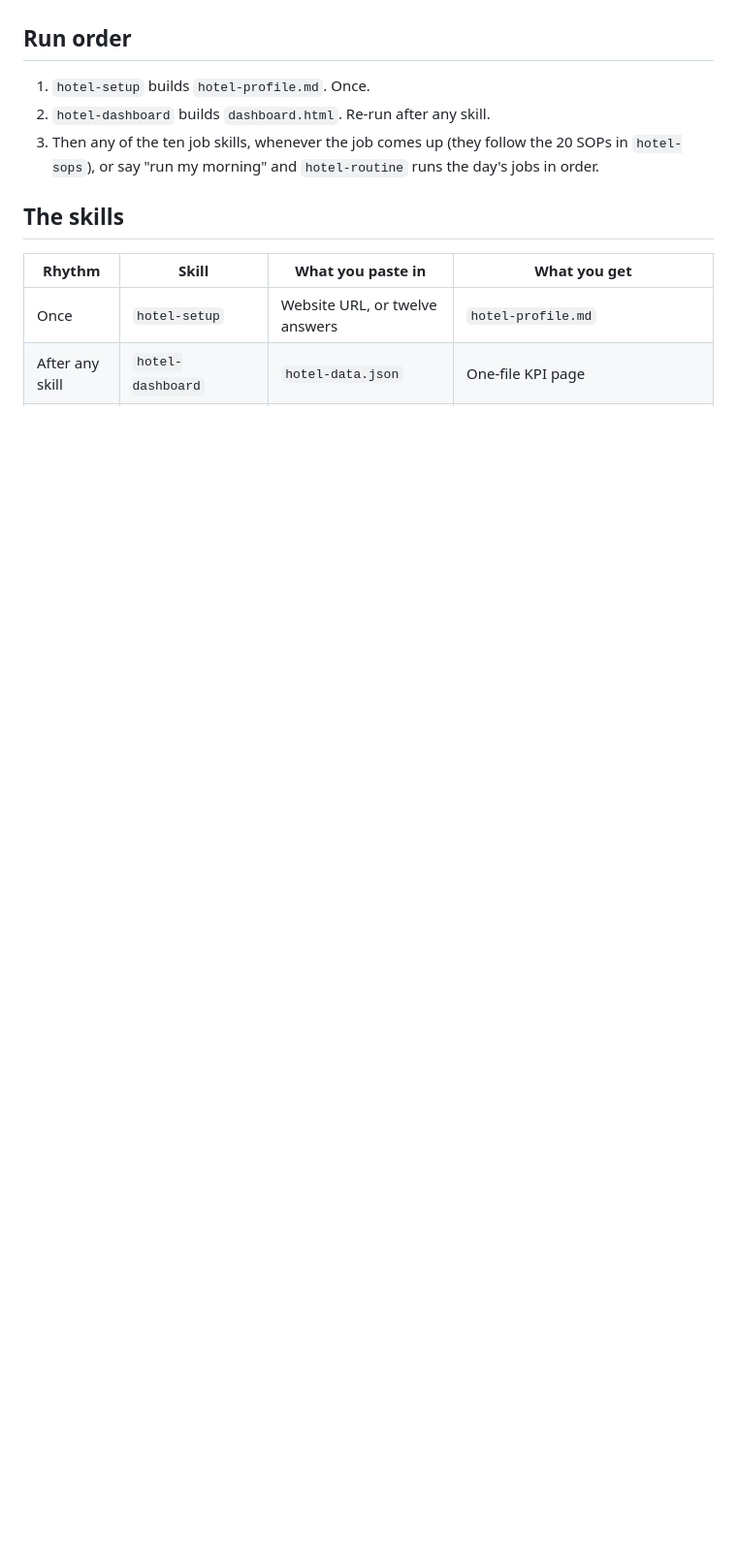
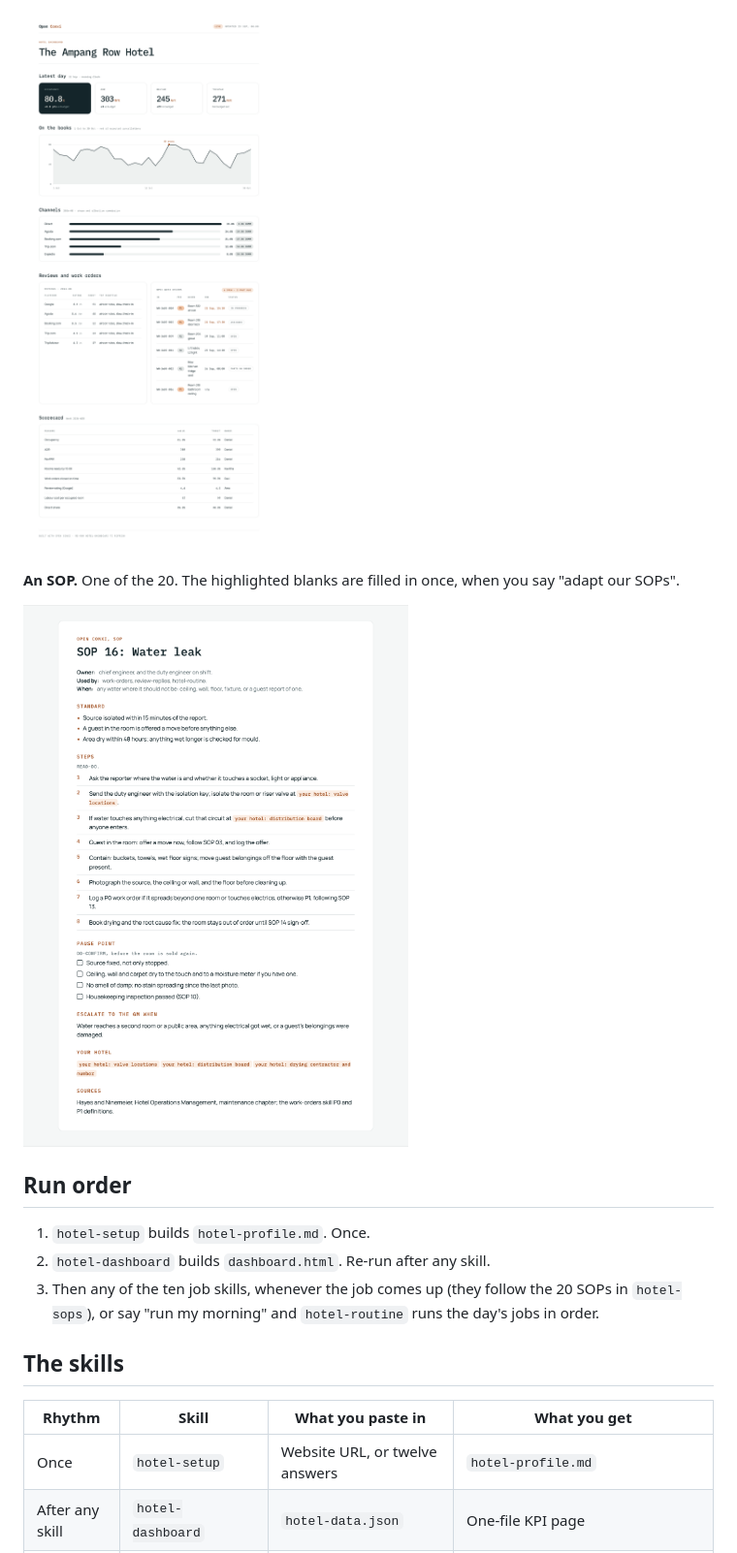
Before and after one commit to millia-labs/open-conxi, a Markdown page: README.md, the part around one of its changes. Shown at 97% size. GitHub-like rendering; pictures changed too: docs/screenshots/dashboard.png (added), docs/screenshots/sop.png (added); blank space fills up the shorter version.

```diff
--- a/README.md
+++ b/README.md
@@ -14,3 +29,8 @@ Open Conxi is the free part. The founders ran a 106-room hospitality operation a
+![Hotel dashboard](docs/screenshots/dashboard.png)
+
+**An SOP.** One of the 20. The highlighted blanks are filled in once, when you say "adapt our SOPs".
+
+![SOP 16, water leak](docs/screenshots/sop.png)
 
 ## Run order
 
```
Also changed, not shown: other parts of README.md (+15 -0 lines), docs/screenshots/run-my-morning.png (added), docs/screenshots/team-drafts.png (added).
